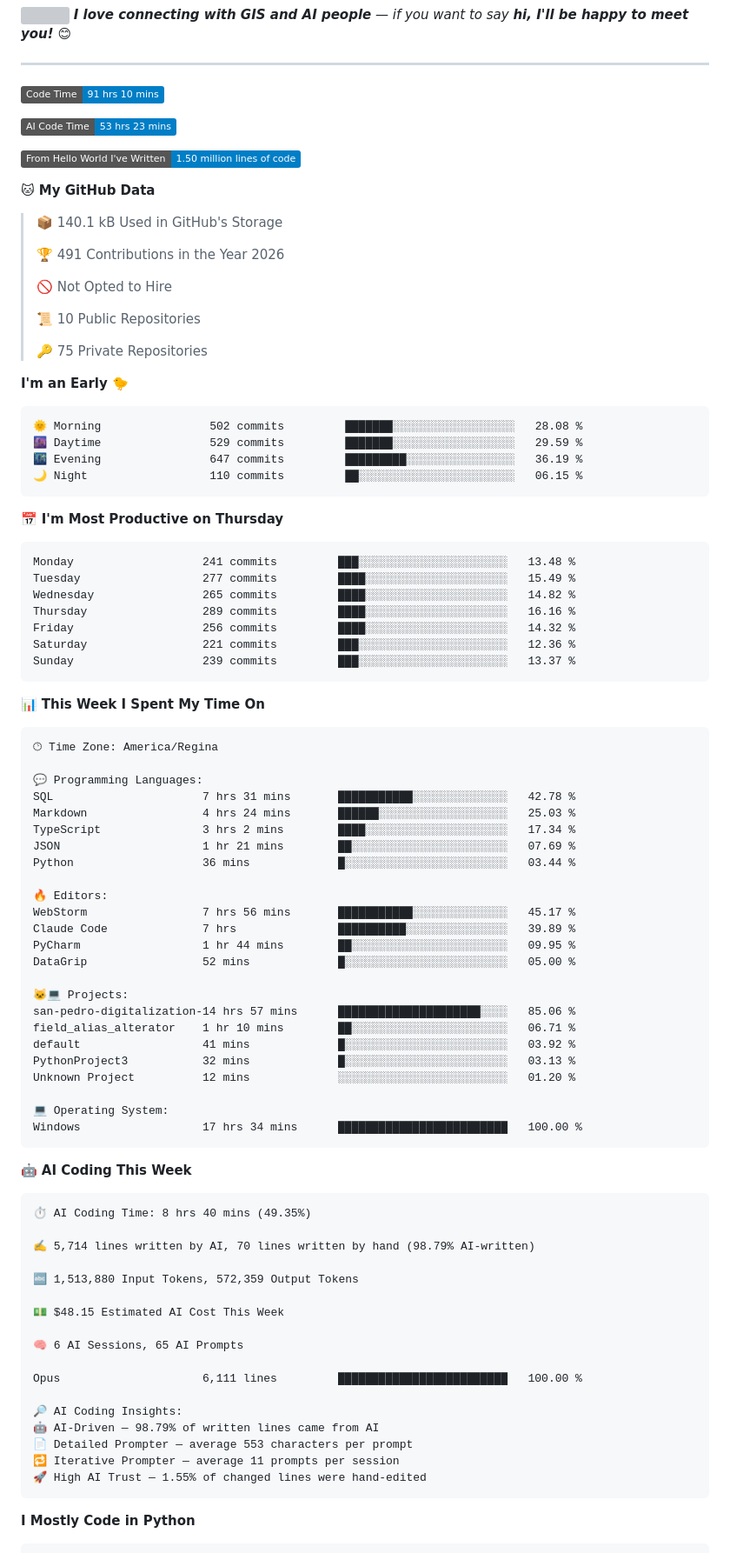
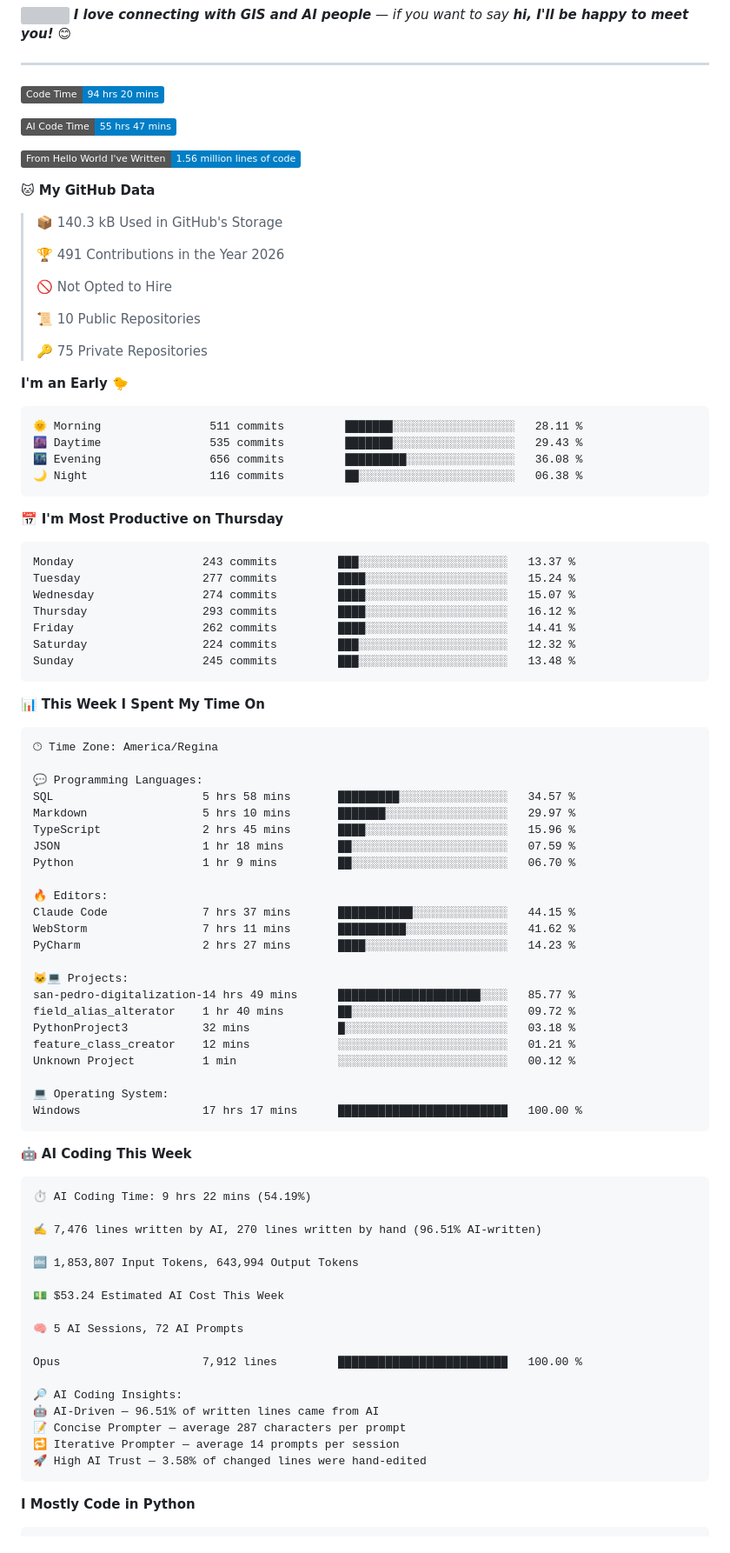
Before and after one commit to Tiefin-Coulibaly/Tiefin-Coulibaly, a Markdown page: README.md, the part around one of its changes. Shown at 87% size. Rendered like a GitHub page; badges without logos; grey boxes are pictures that could not be loaded.

Commit message:
Updated with Dev Metrics

````diff
--- a/README.md
+++ b/README.md
@@ -89,15 +89,15 @@ const mamadou = {
 
 ---
 <!--START_SECTION:waka-->
-![Code Time](http://img.shields.io/badge/Code%20Time-91%20hrs%2010%20mins-blue?style=flat)
+![Code Time](http://img.shields.io/badge/Code%20Time-94%20hrs%2020%20mins-blue?style=flat)
 
-![AI Code Time](http://img.shields.io/badge/AI%20Code%20Time-53%20hrs%2023%20mins-blue?style=flat)
+![AI Code Time](http://img.shields.io/badge/AI%20Code%20Time-55%20hrs%2047%20mins-blue?style=flat)
 
-![Lines of code](https://img.shields.io/badge/From%20Hello%20World%20I%27ve%20Written-1.50%20million%20lines%20of%20code-blue?style=flat)
+![Lines of code](https://img.shields.io/badge/From%20Hello%20World%20I%27ve%20Written-1.56%20million%20lines%20of%20code-blue?style=flat)
 
 **🐱 My GitHub Data**
 
-> 📦 140.1 kB Used in GitHub's Storage
+> 📦 140.3 kB Used in GitHub's Storage
  >
 > 🏆 491 Contributions in the Year 2026
  >
@@ -110,21 +110,21 @@ const mamadou = {
 **I'm an Early 🐤**
 
 ```text
-🌞 Morning                502 commits         ███████░░░░░░░░░░░░░░░░░░   28.08 %
-🌆 Daytime                529 commits         ███████░░░░░░░░░░░░░░░░░░   29.59 %
-🌃 Evening                647 commits         █████████░░░░░░░░░░░░░░░░   36.19 %
-🌙 Night                  110 commits         ██░░░░░░░░░░░░░░░░░░░░░░░   06.15 %
+🌞 Morning                511 commits         ███████░░░░░░░░░░░░░░░░░░   28.11 %
+🌆 Daytime                535 commits         ███████░░░░░░░░░░░░░░░░░░   29.43 %
+🌃 Evening                656 commits         █████████░░░░░░░░░░░░░░░░   36.08 %
+🌙 Night                  116 commits         ██░░░░░░░░░░░░░░░░░░░░░░░   06.38 %
 ```
 📅 **I'm Most Productive on Thursday**
 
 ```text
-Monday                   241 commits         ███░░░░░░░░░░░░░░░░░░░░░░   13.48 %
-Tuesday                  277 commits         ████░░░░░░░░░░░░░░░░░░░░░   15.49 %
-Wednesday                265 commits         ████░░░░░░░░░░░░░░░░░░░░░   14.82 %
-Thursday                 289 commits         ████░░░░░░░░░░░░░░░░░░░░░   16.16 %
-Friday                   256 commits         ████░░░░░░░░░░░░░░░░░░░░░   14.32 %
-Saturday                 221 commits         ███░░░░░░░░░░░░░░░░░░░░░░   12.36 %
-Sunday                   239 commits         ███░░░░░░░░░░░░░░░░░░░░░░   13.37 %
+Monday                   243 commits         ███░░░░░░░░░░░░░░░░░░░░░░   13.37 %
+Tuesday                  277 commits         ████░░░░░░░░░░░░░░░░░░░░░   15.24 %
+Wednesday                274 commits         ████░░░░░░░░░░░░░░░░░░░░░   15.07 %
+Thursday                 293 commits         ████░░░░░░░░░░░░░░░░░░░░░   16.12 %
+Friday                   262 commits         ████░░░░░░░░░░░░░░░░░░░░░   14.41 %
+Saturday                 224 commits         ███░░░░░░░░░░░░░░░░░░░░░░   12.32 %
+Sunday                   245 commits         ███░░░░░░░░░░░░░░░░░░░░░░   13.48 %
 ```
 
 
@@ -134,49 +134,48 @@ Sunday                   239 commits         ███░░░░░░░░
 🕑︎ Time Zone: America/Regina
 
 💬 Programming Languages:
-SQL                      7 hrs 31 mins       ███████████░░░░░░░░░░░░░░   42.78 %
-Markdown                 4 hrs 24 mins       ██████░░░░░░░░░░░░░░░░░░░   25.03 %
-TypeScript               3 hrs 2 mins        ████░░░░░░░░░░░░░░░░░░░░░   17.34 %
-JSON                     1 hr 21 mins        ██░░░░░░░░░░░░░░░░░░░░░░░   07.69 %
-Python                   36 mins             █░░░░░░░░░░░░░░░░░░░░░░░░   03.44 %
+SQL                      5 hrs 58 mins       █████████░░░░░░░░░░░░░░░░   34.57 %
+Markdown                 5 hrs 10 mins       ███████░░░░░░░░░░░░░░░░░░   29.97 %
+TypeScript               2 hrs 45 mins       ████░░░░░░░░░░░░░░░░░░░░░   15.96 %
+JSON                     1 hr 18 mins        ██░░░░░░░░░░░░░░░░░░░░░░░   07.59 %
+Python                   1 hr 9 mins         ██░░░░░░░░░░░░░░░░░░░░░░░   06.70 %
 
 🔥 Editors:
-WebStorm                 7 hrs 56 mins       ███████████░░░░░░░░░░░░░░   45.17 %
-Claude Code              7 hrs               ██████████░░░░░░░░░░░░░░░   39.89 %
-PyCharm                  1 hr 44 mins        ██░░░░░░░░░░░░░░░░░░░░░░░   09.95 %
-DataGrip                 52 mins             █░░░░░░░░░░░░░░░░░░░░░░░░   05.00 %
+Claude Code              7 hrs 37 mins       ███████████░░░░░░░░░░░░░░   44.15 %
+WebStorm                 7 hrs 11 mins       ██████████░░░░░░░░░░░░░░░   41.62 %
+PyCharm                  2 hrs 27 mins       ████░░░░░░░░░░░░░░░░░░░░░   14.23 %
 
 🐱‍💻 Projects:
-san-pedro-digitalization-14 hrs 57 mins      █████████████████████░░░░   85.06 %
-field_alias_alterator    1 hr 10 mins        ██░░░░░░░░░░░░░░░░░░░░░░░   06.71 %
-default                  41 mins             █░░░░░░░░░░░░░░░░░░░░░░░░   03.92 %
-PythonProject3           32 mins             █░░░░░░░░░░░░░░░░░░░░░░░░   03.13 %
-Unknown Project          12 mins             ░░░░░░░░░░░░░░░░░░░░░░░░░   01.20 %
+san-pedro-digitalization-14 hrs 49 mins      █████████████████████░░░░   85.77 %
+field_alias_alterator    1 hr 40 mins        ██░░░░░░░░░░░░░░░░░░░░░░░   09.72 %
+PythonProject3           32 mins             █░░░░░░░░░░░░░░░░░░░░░░░░   03.18 %
+feature_class_creator    12 mins             ░░░░░░░░░░░░░░░░░░░░░░░░░   01.21 %
+Unknown Project          1 min               ░░░░░░░░░░░░░░░░░░░░░░░░░   00.12 %
 
 💻 Operating System:
-Windows                  17 hrs 34 mins      █████████████████████████   100.00 %
+Windows                  17 hrs 17 mins      █████████████████████████   100.00 %
 ```
 
 🤖 **AI Coding This Week**
 
 ```text
-⏱ AI Coding Time: 8 hrs 40 mins (49.35%)
+⏱ AI Coding Time: 9 hrs 22 mins (54.19%)
 
-✍️ 5,714 lines written by AI, 70 lines written by hand (98.79% AI-written)
+✍️ 7,476 lines written by AI, 270 lines written by hand (96.51% AI-written)
 
-🔤 1,513,880 Input Tokens, 572,359 Output Tokens
+🔤 1,853,807 Input Tokens, 643,994 Output Tokens
 
-💵 $48.15 Estimated AI Cost This Week
+💵 $53.24 Estimated AI Cost This Week
 
-🧠 6 AI Sessions, 65 AI Prompts
+🧠 5 AI Sessions, 72 AI Prompts
 
-Opus                     6,111 lines         █████████████████████████   100.00 %
+Opus                     7,912 lines         █████████████████████████   100.00 %
 
 🔎 AI Coding Insights:
-🤖 AI-Driven — 98.79% of written lines came from AI
-📄 Detailed Prompter — average 553 characters per prompt
-🔁 Iterative Prompter — average 11 prompts per session
-🚀 High AI Trust — 1.55% of changed lines were hand-edited
+🤖 AI-Driven — 96.51% of written lines came from AI
+📝 Concise Prompter — average 287 characters per prompt
+🔁 Iterative Prompter — average 14 prompts per session
+🚀 High AI Trust — 3.58% of changed lines were hand-edited
 ```
 
 **I Mostly Code in Python**
````
Also changed, not shown: other parts of README.md (+1 -1 lines), assets/bar_graph.png.
